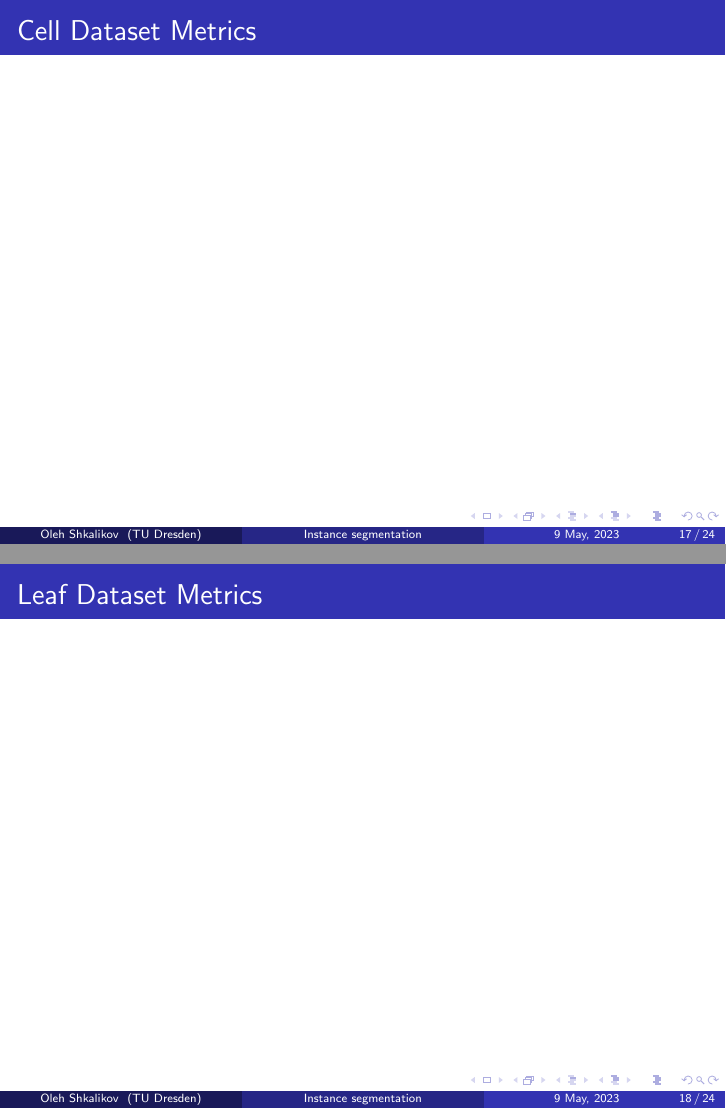
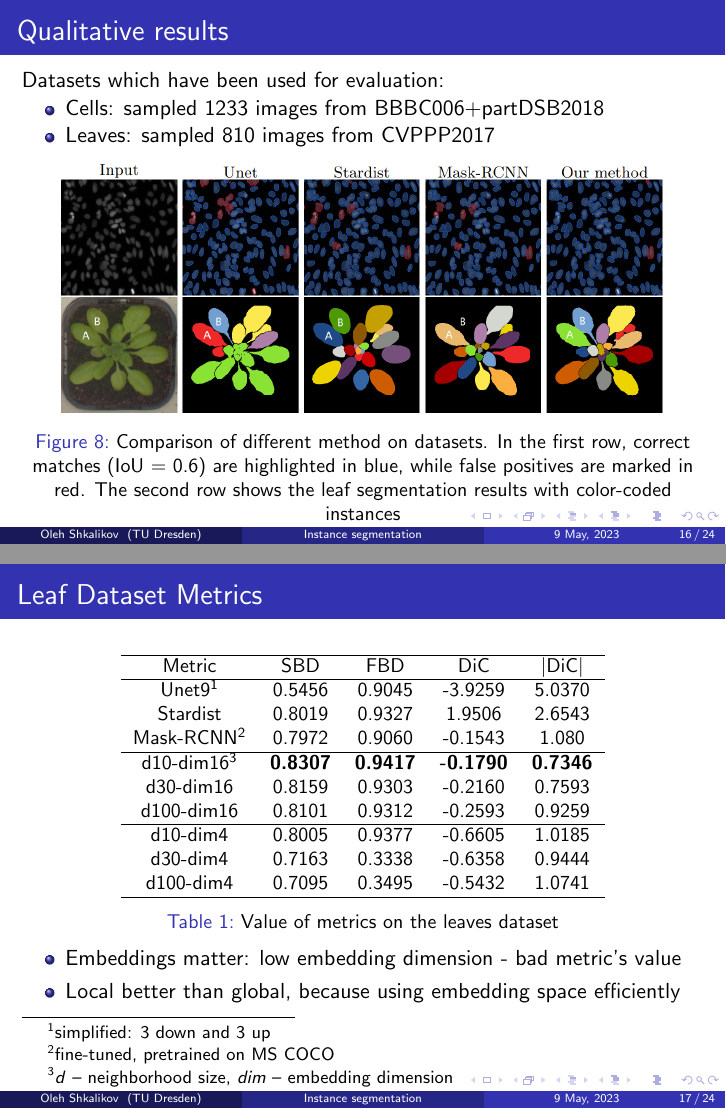
Before and after one commit to ShkalikovOleh/tud-clss, LaTeX slides (slides.tex): pages 19 and 20 of 26 before the commit and pages 18 and 19 of 26 after it, joined at a grey line. Compiled offline with pdfLaTeX.

Commit message:
Add evaluation analysis

```diff
--- a/slides.tex
+++ b/slides.tex
@@ -280,21 +280,88 @@ embedding learned with local constraints}
 \begin{frame}
     \frametitle{Qualitative results }
 
+    Datasets which have been used for evaluation:
+    \begin{itemize}
+        \item Cells: sampled 1233 images from BBBC006+partDSB2018
+        \item Leaves: sampled 810 images from CVPPP2017
+    \end{itemize}
 
+    \begin{figure}[h]
+        \includegraphics[height=0.5\textheight]{results_pict_comp.png}
+        \caption{Comparison of different method on datasets.
+            In the first row, correct matches (IoU = 0.6) are highlighted in
+            blue, while false positives are marked in red. The second row shows the leaf
+            segmentation results with color-coded instances}
+    \end{figure}
+
+\end{frame}
+
+\begin{frame}
+    \frametitle{Leaf Dataset Metrics}
+
+    \begin{table}
+        \small
+        \begin{tabular}[pos]{*{5}{c}}
+            \hline
+            Metric                                                                     & SBD             & FBD             & DiC              & $|$DiC$|$       \\
+            \hline
+            Unet9\footnote{simplified: 3 down and 3 up}                                & 0.5456          & 0.9045          & -3.9259          & 5.0370          \\
+            Stardist                                                                   & 0.8019          & 0.9327          & 1.9506           & 2.6543          \\
+            Mask-RCNN\footnote{fine-tuned, pretrained on MS COCO}                      & 0.7972          & 0.9060          & -0.1543          & 1.080           \\
+            \hline
+            d10-dim16\footnote{$d$ -- neighborhood size, $dim$ -- embedding dimension} & \textbf{0.8307} & \textbf{0.9417} & \textbf{-0.1790} & \textbf{0.7346} \\
+            d30-dim16                                                                  & 0.8159          & 0.9303          & -0.2160          & 0.7593          \\
+            d100-dim16                                                                 & 0.8101          & 0.9312          & -0.2593          & 0.9259          \\
+            \hline
+            d10-dim4                                                                   & 0.8005          & 0.9377          & -0.6605          & 1.0185          \\
+            d30-dim4                                                                   & 0.7163          & 0.3338          & -0.6358          & 0.9444          \\
+            d100-dim4                                                                  & 0.7095          & 0.3495          & -0.5432          & 1.0741          \\
+            \hline
+        \end{tabular}
+        \caption{Value of metrics on the leaves dataset}
+    \end{table}
+
+    \vspace*{-0.5cm}
+    \begin{itemize}
+        \item Embeddings matter: low embedding dimension
+              - bad metric's value
+        \item Local better than global, because using embedding space
+              efficiently
+    \end{itemize}
 
 \end{frame}
 
 \begin{frame}
     \frametitle{Cell Dataset Metrics}
 
+    \begin{table}
+        \scalebox{0.7}
+        {
+            \begin{tabular}[pos]{*{11}{c}}
+                \hline
+                \textit{IoU} & 0.5            & 0.55           & 0.6            & 0.65           & 0.7            & 0.75           & 0.8            & 0.85           & 0.9            & mean AP        \\
+                \hline
+                UNet         & .8302          & .8152          & .7994          & .7816          & .7609          & .7206          & .6216          & .4478          & .2332          & .6678          \\
+                Stardist     & .8178          & .8015          & .7880          & .7733          & .7552          & .7304          & .6910          & .6225          & .4749          & .7172          \\
+                Mask-RCNN    & .8820          & .8636          & .8492          & .8354          & \textbf{.8231} & \textbf{.8030} & \textbf{.7728} & \textbf{.7095} & .5483          & \textbf{.7874} \\
+                \hline
+                d10-dim16    & \textbf{.9108} & \textbf{.8858} & \textbf{.8611} & \textbf{.8428} & .7936          & .7518          & .7031          & .6466          & \textbf{.5528} & .7720          \\
+                d30-dim16    & .9039          & .8727          & .8480          & .8169          & .7776          & .7305          & .6805          & .6272          & .5311          & .7543          \\
+                d100-dim16   & .9007          & .8765          & .8507          & .8212          & .7812          & .7354          & .6842          & .6256          & .5190          & .7549          \\
+                \hline
+                d10-dim4     & .9040          & .8786          & .8533          & .8130          & .7723          & .7203          & .6778          & .6254          & .5386          & .7537          \\
+                d30-dim4     & .8925          & .8637          & .8339          & .8003          & .7525          & .7043          & .6624          & .6047          & .4878          & .7335          \\
+                d100-dim4    & .6289          & .6090          & .5871          & .5567          & .5166          & .4828          & .4494          & .4082          & .3181          & .5063          \\
+                \hline
+            \end{tabular}
+        }
+        \caption{Value of AP metric on the cell dataset for different IoU}
+    \end{table}
 
-
-\end{frame}
-
-\begin{frame}
-    \frametitle{Leaf Dataset Metrics}
-
-
+    \begin{block}{Why Mask R-CNN better in high IoU range?}
+        Sometimes near the boundary of some objects embeddings are
+        inconsistent $\implies$ incomplete segmentation.
+    \end{block}
 
 \end{frame}
 
```
Also changed, not shown: assets/results_pict_comp.png (added), slides.tex (4 more changed lines).
